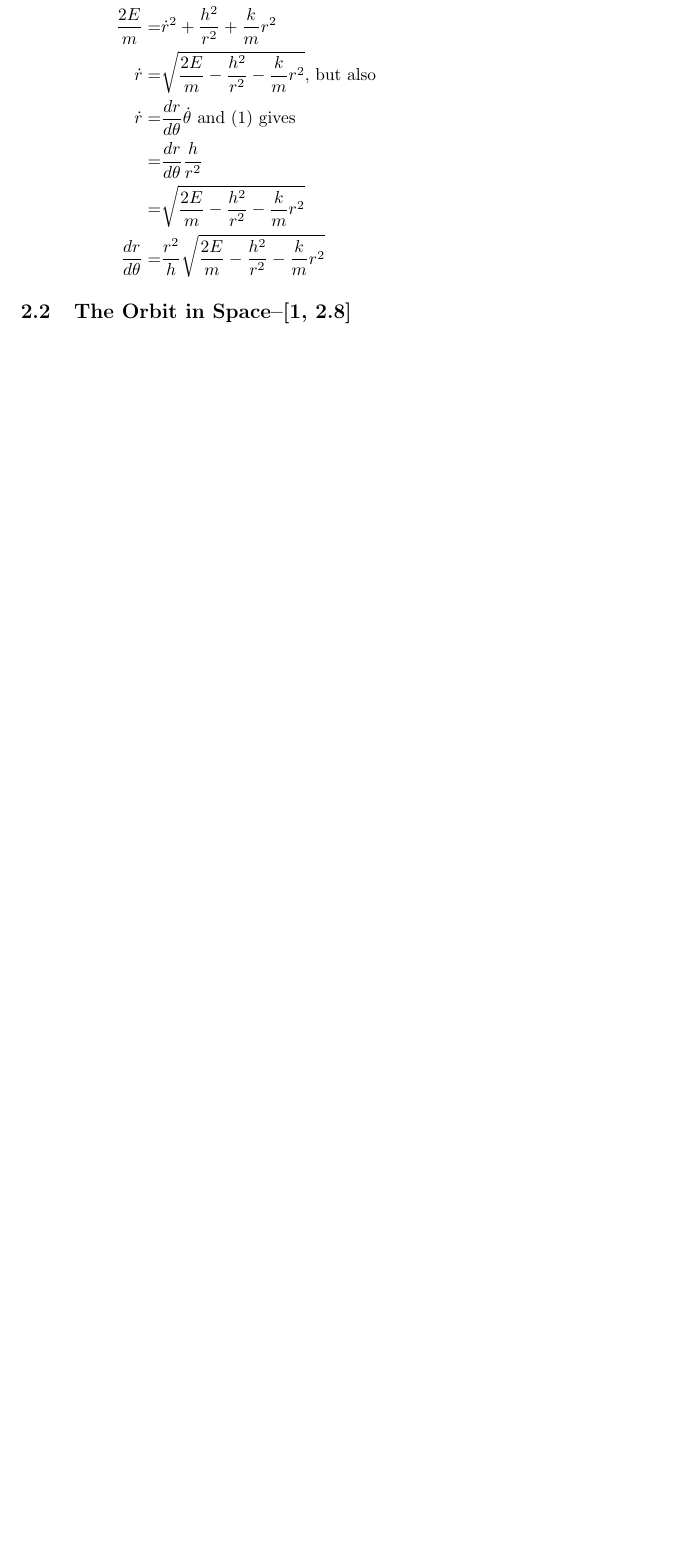
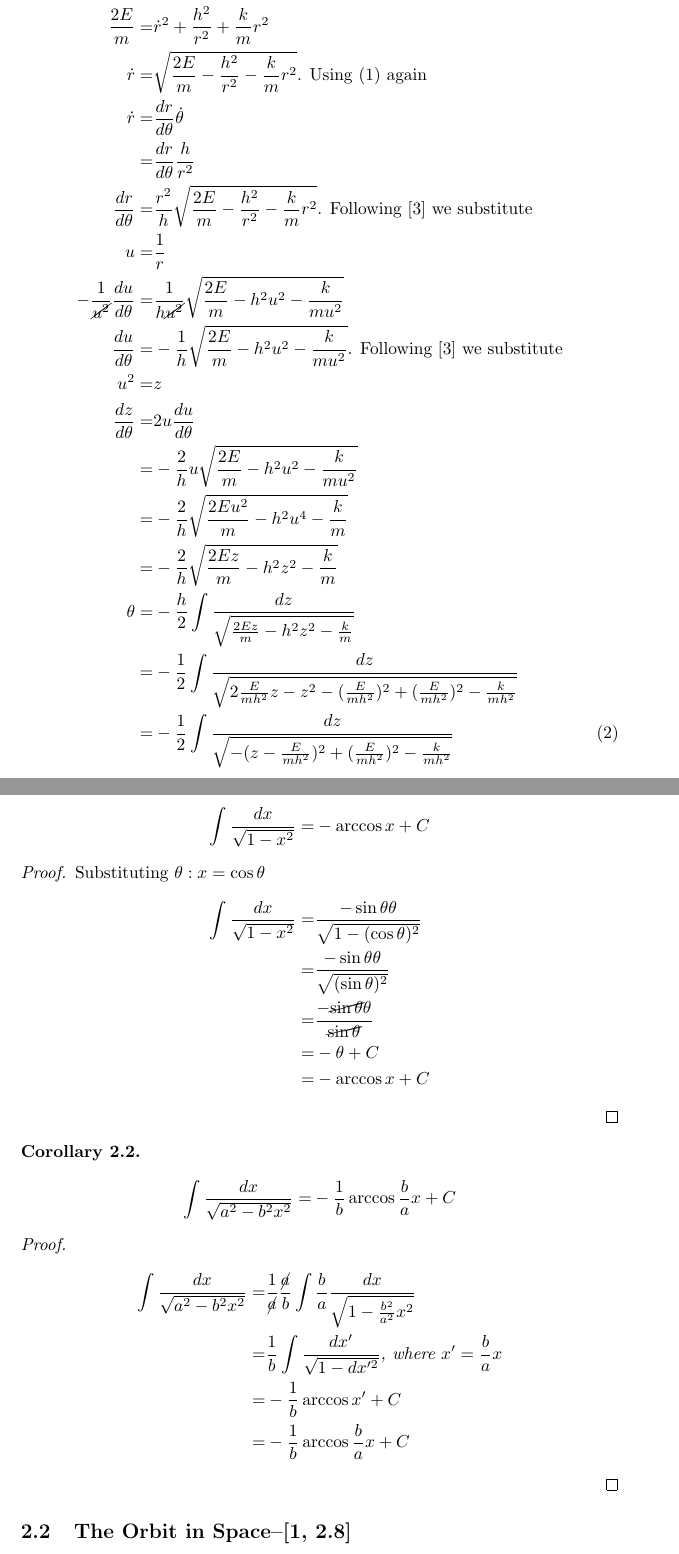
Before and after one commit to weka511/astro, a LaTeX paper (docs/companion.tex): part of page 2 of 11 before the commit and two parts of pages 2 and 3 of 12 after it, the two joined at a grey line, cut so that both start at the same text, the shorter picture padded with empty space. Compiled offline with pdfLaTeX.

Commit message:
#127 Continues exercose 2.1

```diff
--- a/docs/companion.tex
+++ b/docs/companion.tex
@@ -18,6 +18,7 @@
 
 \usepackage{amsmath}
 \usepackage{amssymb}
+\usepackage{amsthm}
 \usepackage{gensymb}
 \usepackage{url}
 \usepackage{mathtools}
@@ -28,6 +29,9 @@
 \author{Simon Crase}
 \newcommand\numberthis{\addtocounter{equation}{1}\tag{\theequation}}
 \newcommand{\bigO}[1]{\mathcal{O}\left(#1\right)}
+\newtheorem{theorem}{Theorem}[section]
+\newtheorem{lemma}[theorem]{Lemma}
+\newtheorem{corollary}[theorem]{Corollary}
 \begin{document}
 
 \maketitle
@@ -54,5 +58,4 @@ Following \cite{baez2005Kepler}, the energy is given by:
 	h =& r^2\dot{\theta} \numberthis \label{eq:kepler:2}\\
 	E =& \frac{m}{2}\big[\dot{r}^2 + \frac{h^2}{r^2} \big] + \frac{1}{2}k r^2\\
 	\frac{2E}{m} =& \dot{r}^2 + \frac{h^2}{r^2} + \frac{k}{m} r^2\\
-	\dot{r} =& \sqrt{\frac{2E}{m}-\frac{h^2}{r^2} - \frac{k}{m} r^2}\text{, but also}\\
-	\dot{r} =& \frac{dr}{d\theta} \dot{\theta} \text{ and \eqref{eq:kepler:2} gives}\\
+	\dot{r} =& \sqrt{\frac{2E}{m}-\frac{h^2}{r^2} - \frac{k}{m} r^2}\text{. Using \eqref{eq:kepler:2} again}\\
@@ -59 +63,2 @@ Following \cite{baez2005Kepler}, the energy is given by:
 	=& \frac{dr}{d\theta} \frac{h}{r^2}\\
+	\frac{dr}{d\theta} =& \frac{r^2}{h} \sqrt{\frac{2E}{m}-\frac{h^2}{r^2} - \frac{k}{m} r^2} \text{. Following \cite{goldstein1950mechanics} we substitute}\\
@@ -61,0 +69,3 @@ Following \cite{baez2005Kepler}, the energy is given by:
+	 \frac{dz}{d\theta} =& 2u \frac{du}{d\theta}\\
+	 =& -\frac{2}{h} u \sqrt{\frac{2E}{m}- h^2 u^2 - \frac{k}{m u^2}}\\
+	 =& -\frac{2}{h}  \sqrt{\frac{2Eu^2}{m}- h^2 u^4 - \frac{k}{m} }\\
@@ -63,4 +79,32 @@ Following \cite{baez2005Kepler}, the energy is given by:
+		\int \frac{dx}{\sqrt{1-x^2}} =& -\arccos x + C
+	\end{align*}
+\end{lemma}
 
+\begin{proof}
+	Substituting $\theta : x=\cos{\theta}$
+	\begin{align*}
+		\int \frac{dx}{\sqrt{1-x^2}} =& \frac{- \sin{\theta} \theta}{\sqrt{1-(\cos{\theta})^2}}\\
+		=&\frac{- \sin{\theta} \theta}{\sqrt{(\sin{\theta})^2}}\\
+		=&\frac{- \cancel{\sin{\theta}} \theta}{\cancel{\sin{\theta}}}\\
+		=&-\theta + C\\
+		=& -\arccos x + C
+	\end{align*}
+\end{proof}
+
+\begin{corollary}\label{lem:my_corollary}
+	\begin{align*}
+		\int \frac{dx}{\sqrt{a^2-b^2x^2}} =& -\frac{1}{b}\arccos \frac{b}{a}x + C
+	\end{align*}
+\end{corollary}
+
+\begin{proof}
+		\begin{align*}
+		\int \frac{dx}{\sqrt{a^2-b^2x^2}} =& \frac{1}{\cancel{a}}\frac{\cancel{a}}{b}\int \frac{b}{a}\frac{dx}{\sqrt{1-\frac{b^2}{a^2}x^2}}\\
+		=& \frac{1}{b}\int \frac{dx^\prime}{\sqrt{1-dx^{\prime2}}} \textit{, where $x^\prime=\frac{b}{a}x$}\\
+		=& -\frac{1}{b}\arccos x^\prime + C\\
+		=& -\frac{1}{b}\arccos \frac{b}{a}x + C
+	\end{align*}
+\end{proof}
 \subsection{The Orbit in Space--\cite[2.8]{ssd}}
 
 From  \cite[(2.119) and (2.120)]{ssd}:
```
Also changed, not shown: docs/companion.tex (13 more changed lines).
